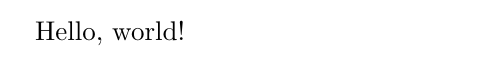
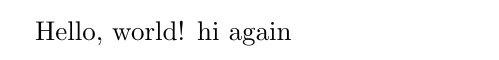
Before and after one commit to minerva-jupiter/latex-template, a LaTeX document (sample.tex): part of the page, cut so that both start at the same text. Compiled offline with pdfLaTeX.

Commit message:
modifyed sample.tex

```diff
--- a/sample.tex
+++ b/sample.tex
@@ -1,4 +1,5 @@
 \documentclass{article}
 \begin{document}
 Hello, world!
+hi again
 \end{document}
```
